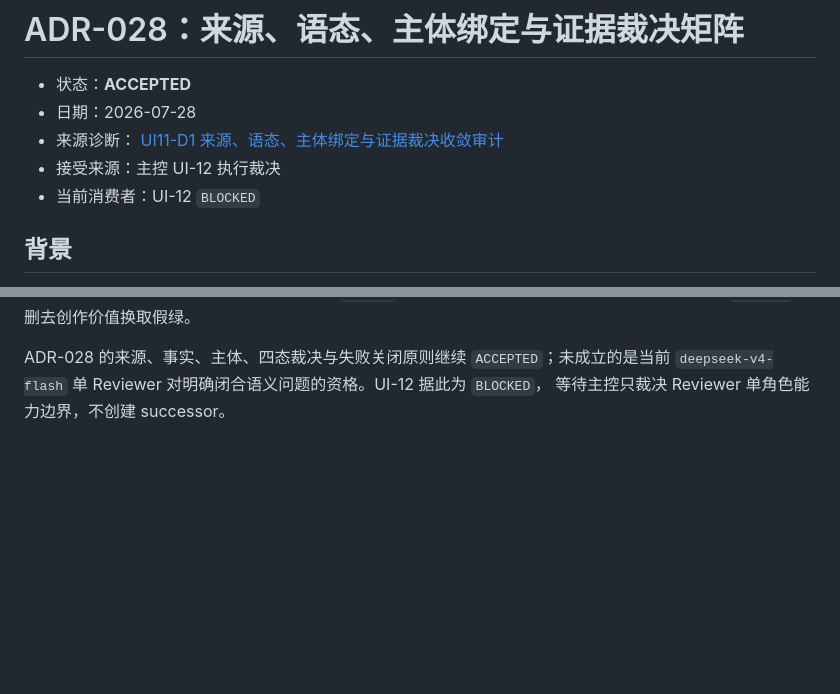
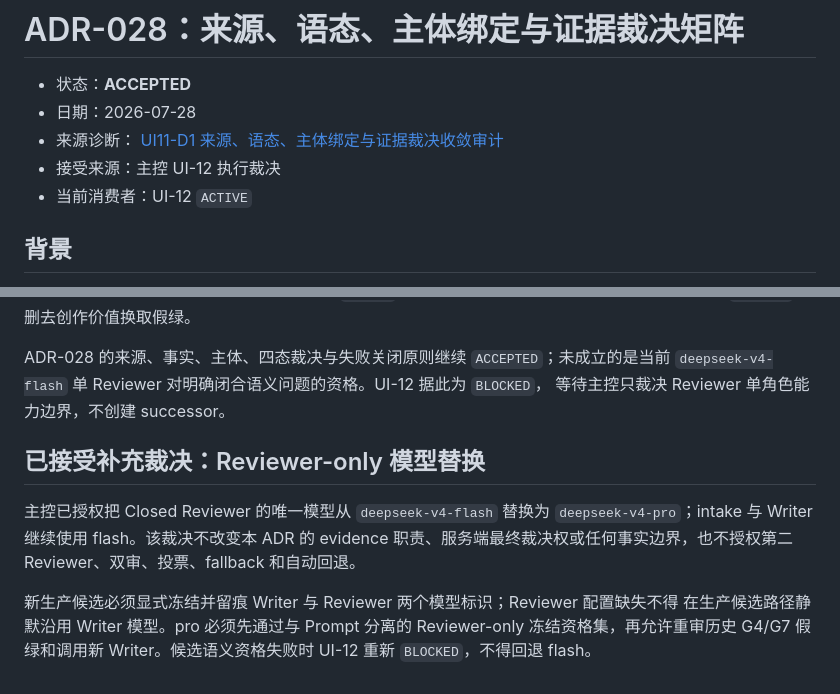
Before and after one commit to andyan77/diyu-formal-init, a Markdown page: docs/架构决策/ADR-028-来源语态主体绑定与证据裁决矩阵.md, 2 parts joined by grey strips. Rendered like a GitHub page; blank space fills up the shorter version.

```diff
--- a/docs/架构决策/ADR-028-来源语态主体绑定与证据裁决矩阵.md
+++ b/docs/架构决策/ADR-028-来源语态主体绑定与证据裁决矩阵.md
@@ -5,7 +5,7 @@
 - 来源诊断：
   [UI11-D1 来源、语态、主体绑定与证据裁决收敛审计](../UI-11-语义裁决收敛诊断.md)
 - 接受来源：主控 UI-12 执行裁决
-- 当前消费者：UI-12 `BLOCKED`
+- 当前消费者：UI-12 `ACTIVE`
 
 ## 背景
 
@@ -402,3 +402,15 @@ quote、operand 和服务端 Claim Inventory 均按本 ADR 工作。
 ADR-028 的来源、事实、主体、四态裁决与失败关闭原则继续 `ACCEPTED`；未成立的是当前
 `deepseek-v4-flash` 单 Reviewer 对明确闭合语义问题的资格。UI-12 据此为 `BLOCKED`，
 等待主控只裁决 Reviewer 单角色能力边界，不创建 successor。
+
+## 已接受补充裁决：Reviewer-only 模型替换
+
+主控已授权把 Closed Reviewer 的唯一模型从 `deepseek-v4-flash` 替换为
+`deepseek-v4-pro`；intake 与 Writer 继续使用 flash。该裁决不改变本 ADR 的 evidence
+职责、服务端最终裁决权或任何事实边界，也不授权第二 Reviewer、双审、投票、fallback
+和自动回退。
+
+新生产候选必须显式冻结并留痕 Writer 与 Reviewer 两个模型标识；Reviewer 配置缺失不得
+在生产候选路径静默沿用 Writer 模型。pro 必须先通过与 Prompt 分离的 Reviewer-only
+冻结资格集，再允许重审历史 G4/G7 假绿和调用新 Writer。候选语义资格失败时 UI-12
+重新 `BLOCKED`，不得回退 flash。
```
Also changed, not shown: MILESTONE.md (+8 -1 lines), docs/UI-12-来源语态主体绑定与服务端证据裁决闭环执行包.md (+19 -1 lines).
